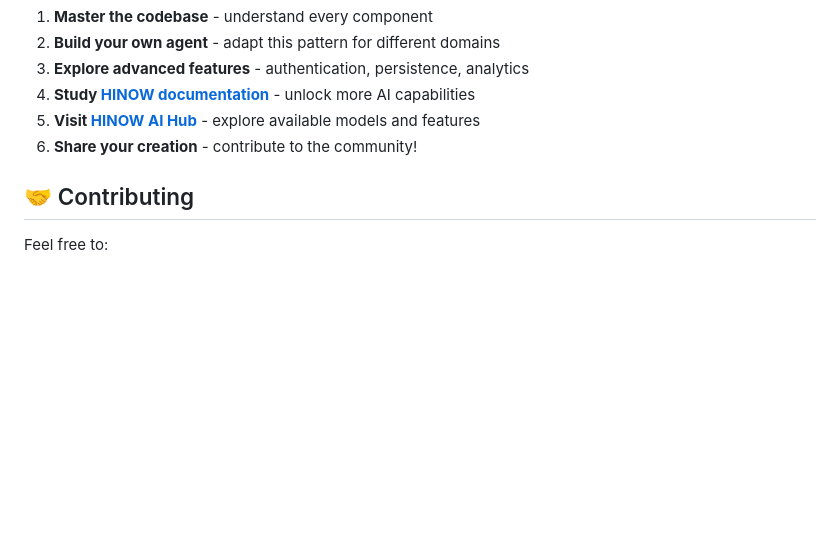
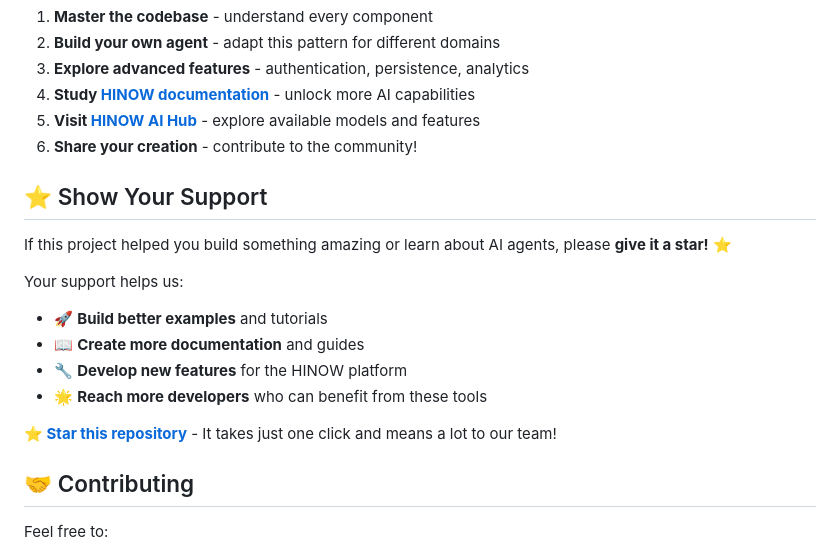
Before and after one commit to hinow-ai/samples-pizza_agent_nodejs, a Markdown page: README.md, the part around the change. Rendered like a GitHub page; blank space fills up the shorter version.

```diff
--- a/README.md
+++ b/README.md
@@ -220,6 +220,18 @@ This project is ready for deployment on:
 5. **Visit [HINOW AI Hub](https://hinow.ai)** - explore available models and features
 6. **Share your creation** - contribute to the community!
 
+## ⭐ Show Your Support
+
+If this project helped you build something amazing or learn about AI agents, please **give it a star!** ⭐
+
+Your support helps us:
+- 🚀 **Build better examples** and tutorials
+- 📖 **Create more documentation** and guides
+- 🔧 **Develop new features** for the HINOW platform
+- 🌟 **Reach more developers** who can benefit from these tools
+
+**[⭐ Star this repository](../../stargazers)** - It takes just one click and means a lot to our team!
+
 ## 🤝 Contributing
 
 Feel free to:
```
